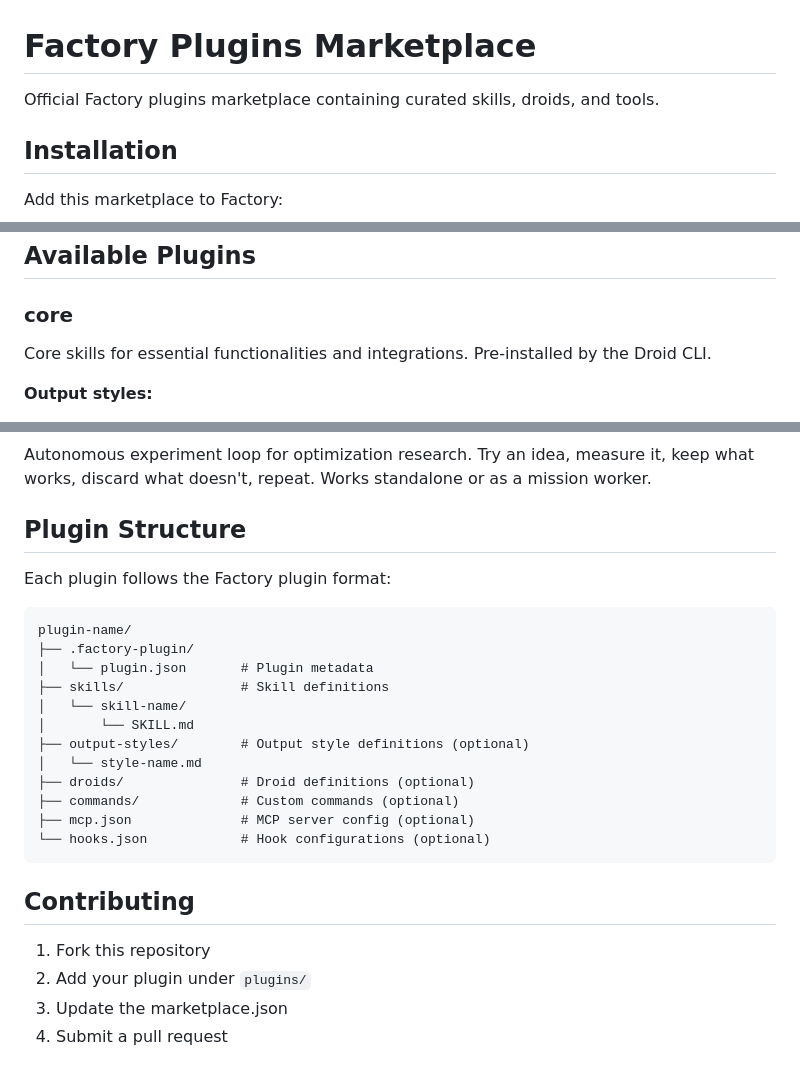
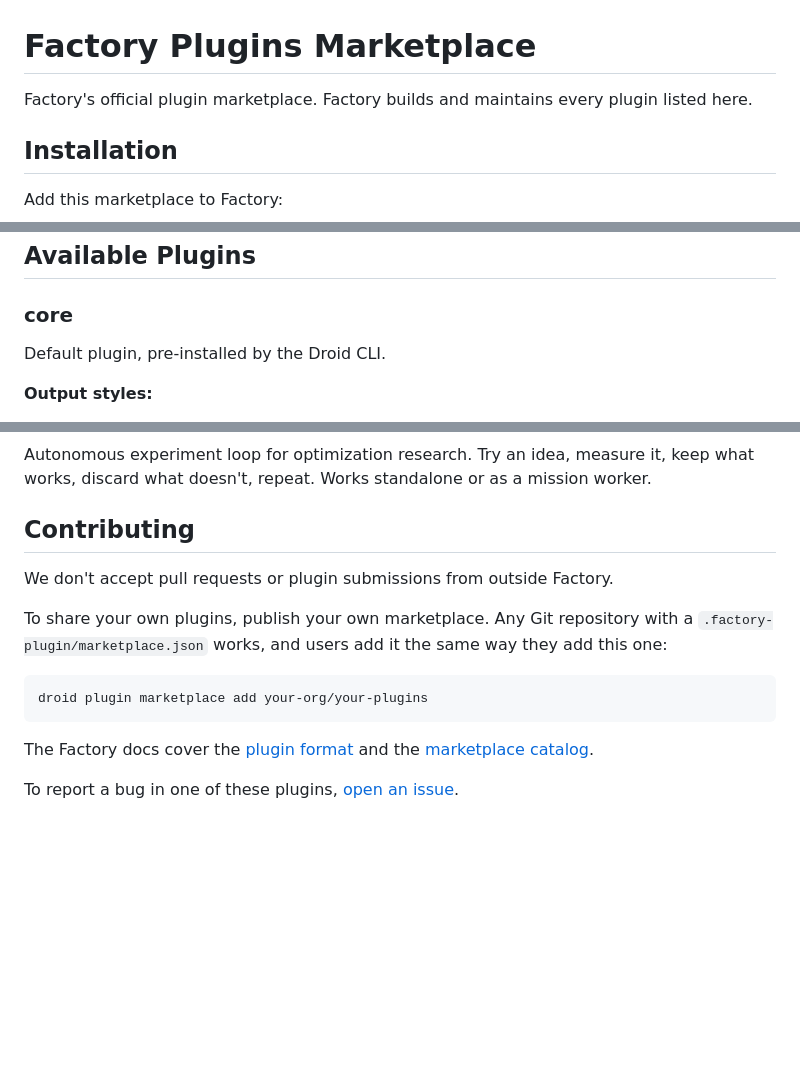
Before and after one commit to Factory-AI/factory-plugins, a Markdown page: README.md, 3 parts joined by grey strips. Rendered like a GitHub page; blank space fills up the shorter version.

Commit message:
docs: stop inviting outside plugin submissions in the README
The Contributing section told visitors to fork the repo and send a PR
with their plugin, which drove a stream of third-party plugin PRs this
repository does not take. It now states that outside PRs and plugin
submissions are not accepted, points plugin authors at publishing their
own marketplace with links to the plugin docs, and sends bug reports to
issues. The duplicated plugin-structure tree goes too; the docs own that
format.

Co-authored-by: factory-droid[bot] <138933559+factory-droid[bot]@users.noreply.github.com>
Co-authored-by: factory-ain3sh <ainesh@factory.ai>

````diff
--- a/README.md
+++ b/README.md
@@ -1,6 +1,6 @@
 # Factory Plugins Marketplace
 
-Official Factory plugins marketplace containing curated skills, droids, and tools.
+Factory's official plugin marketplace. Factory builds and maintains every plugin listed here.
 
 ## Installation
 
@@ -26,7 +26,7 @@ Or browse available plugins via the UI:
 
 ### core
 
-Core skills for essential functionalities and integrations. Pre-installed by the Droid CLI.
+Default plugin, pre-installed by the Droid CLI.
 
 **Output styles:**
 
@@ -96,28 +96,16 @@ Skills for continuous learning and improvement.
 
 Autonomous experiment loop for optimization research. Try an idea, measure it, keep what works, discard what doesn't, repeat. Works standalone or as a mission worker.
 
-## Plugin Structure
+## Contributing
 
-Each plugin follows the Factory plugin format:
+We don't accept pull requests or plugin submissions from outside Factory.
 
-```
-plugin-name/
-├── .factory-plugin/
-│   └── plugin.json       # Plugin metadata
-├── skills/               # Skill definitions
-│   └── skill-name/
-│       └── SKILL.md
-├── output-styles/        # Output style definitions (optional)
-│   └── style-name.md
-├── droids/               # Droid definitions (optional)
-├── commands/             # Custom commands (optional)
-├── mcp.json              # MCP server config (optional)
-└── hooks.json            # Hook configurations (optional)
+To share your own plugins, publish your own marketplace. Any Git repository with a `.factory-plugin/marketplace.json` works, and users add it the same way they add this one:
+
+```bash
+droid plugin marketplace add your-org/your-plugins
 ```
 
-## Contributing
+The Factory docs cover the [plugin format](https://docs.factory.com/harness/plugins#build-a-plugin) and the [marketplace catalog](https://docs.factory.com/harness/plugins#marketplaces).
 
-1. Fork this repository
-2. Add your plugin under `plugins/`
-3. Update the marketplace.json
-4. Submit a pull request
+To report a bug in one of these plugins, [open an issue](https://github.com/Factory-AI/factory-plugins/issues).
````
